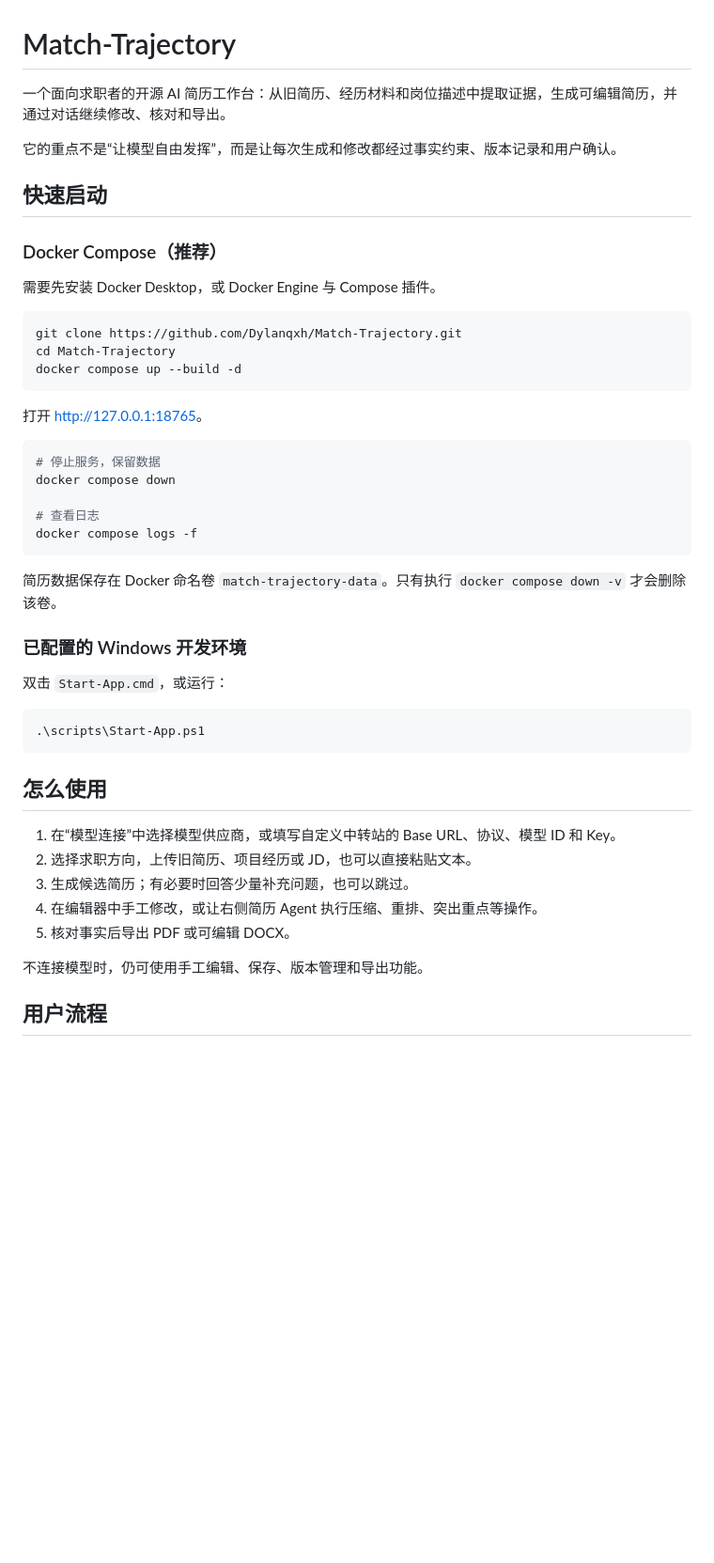
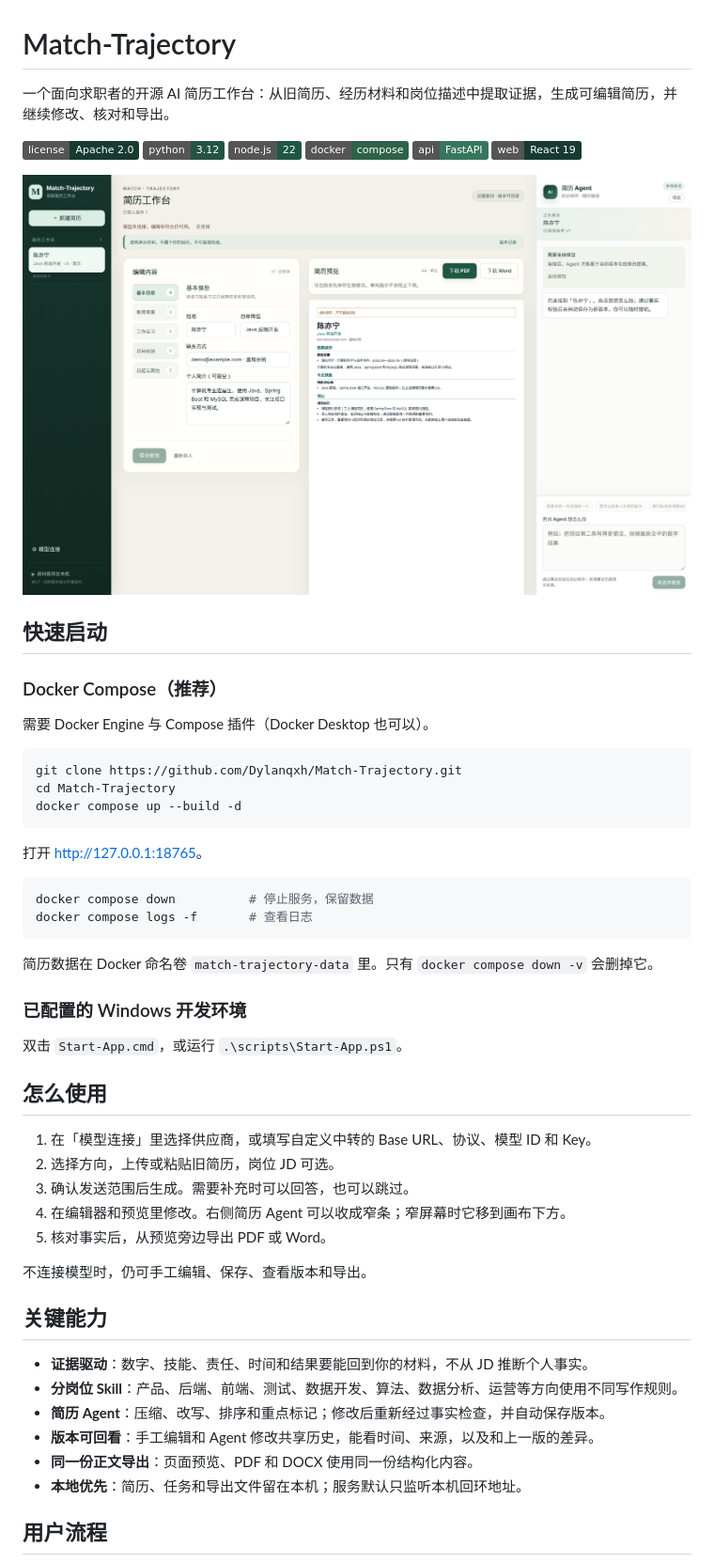
Before and after one commit to Dylanqxh/Match-Trajectory, a Markdown page: README.md, the part around one of its changes. Shown at 94% size. GitHub-like rendering; pictures changed too: docs/images/hero.png (added); badges without logos; blank space fills up the shorter version.

````diff
--- a/README.md
+++ b/README.md
@@ -1,14 +1,23 @@
 # Match-Trajectory
 
-一个面向求职者的开源 AI 简历工作台：从旧简历、经历材料和岗位描述中提取证据，生成可编辑简历，并通过对话继续修改、核对和导出。
+一个面向求职者的开源 AI 简历工作台：从旧简历、经历材料和岗位描述中提取证据，生成可编辑简历，并继续修改、核对和导出。
 
-它的重点不是“让模型自由发挥”，而是让每次生成和修改都经过事实约束、版本记录和用户确认。
+[![Apache-2.0](https://img.shields.io/badge/license-Apache%202.0-173b31)](LICENSE)
+[![Python 3.12](https://img.shields.io/badge/python-3.12-245344)](pyproject.toml)
+[![Node.js 22](https://img.shields.io/badge/node.js-22-1f5744)](package.json)
+[![Docker Compose](https://img.shields.io/badge/docker-compose-2e6249)](compose.yaml)
+[![FastAPI](https://img.shields.io/badge/api-FastAPI-36765f)](app/main.py)
+[![React 19](https://img.shields.io/badge/web-React%2019-173b31)](package.json)
+
+<p align="center">
+  <img src="docs/images/hero.png" alt="Match-Trajectory 工作台：左侧简历列表，中间是编辑与 A4 预览，右侧是简历 Agent。画面使用应用内的虚构示例。" width="960">
+</p>
 
 ## 快速启动
 
 ### Docker Compose（推荐）
 
-需要先安装 Docker Desktop，或 Docker Engine 与 Compose 插件。
+需要 Docker Engine 与 Compose 插件（Docker Desktop 也可以）。
 
 ```bash
 git clone https://github.com/Dylanqxh/Match-Trajectory.git
@@ -19,32 +28,34 @@ docker compose up --build -d
 打开 [http://127.0.0.1:18765](http://127.0.0.1:18765)。
 
 ```bash
-# 停止服务，保留数据
-docker compose down
-
-# 查看日志
-docker compose logs -f
+docker compose down          # 停止服务，保留数据
+docker compose logs -f       # 查看日志
 ```
 
-简历数据保存在 Docker 命名卷 `match-trajectory-data`。只有执行 `docker compose down -v` 才会删除该卷。
+简历数据在 Docker 命名卷 `match-trajectory-data` 里。只有 `docker compose down -v` 会删掉它。
 
 ### 已配置的 Windows 开发环境
 
-双击 `Start-App.cmd`，或运行：
-
-```powershell
-.\scripts\Start-App.ps1
-```
+双击 `Start-App.cmd`，或运行 `.\scripts\Start-App.ps1`。
 
 ## 怎么使用
 
-1. 在“模型连接”中选择模型供应商，或填写自定义中转站的 Base URL、协议、模型 ID 和 Key。
-2. 选择求职方向，上传旧简历、项目经历或 JD，也可以直接粘贴文本。
-3. 生成候选简历；有必要时回答少量补充问题，也可以跳过。
-4. 在编辑器中手工修改，或让右侧简历 Agent 执行压缩、重排、突出重点等操作。
-5. 核对事实后导出 PDF 或可编辑 DOCX。
+1. 在「模型连接」里选择供应商，或填写自定义中转的 Base URL、协议、模型 ID 和 Key。
+2. 选择方向，上传或粘贴旧简历，岗位 JD 可选。
+3. 确认发送范围后生成。需要补充时可以回答，也可以跳过。
+4. 在编辑器和预览里修改。右侧简历 Agent 可以收成窄条；窄屏幕时它移到画布下方。
+5. 核对事实后，从预览旁边导出 PDF 或 Word。
 
-不连接模型时，仍可使用手工编辑、保存、版本管理和导出功能。
+不连接模型时，仍可手工编辑、保存、查看版本和导出。
+
+## 关键能力
+
+- **证据驱动**：数字、技能、责任、时间和结果要能回到你的材料，不从 JD 推断个人事实。
+- **分岗位 Skill**：产品、后端、前端、测试、数据开发、算法、数据分析、运营等方向使用不同写作规则。
+- **简历 Agent**：压缩、改写、排序和重点标记；修改后重新经过事实检查，并自动保存版本。
+- **版本可回看**：手工编辑和 Agent 修改共享历史，能看时间、来源，以及和上一版的差异。
+- **同一份正文导出**：页面预览、PDF 和 DOCX 使用同一份结构化内容。
+- **本地优先**：简历、任务和导出文件留在本机；服务默认只监听本机回环地址。
 
 ## 用户流程
 
````
Also changed, not shown: other parts of README.md (+17 -21 lines), 10 other files.
